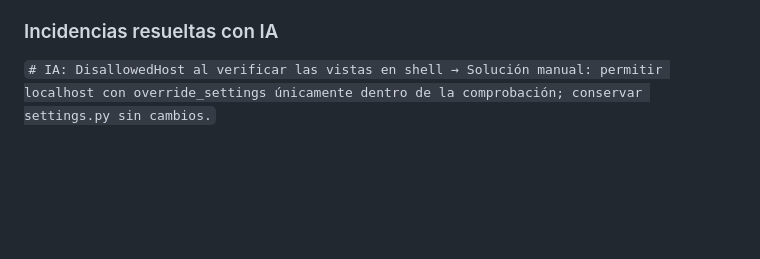
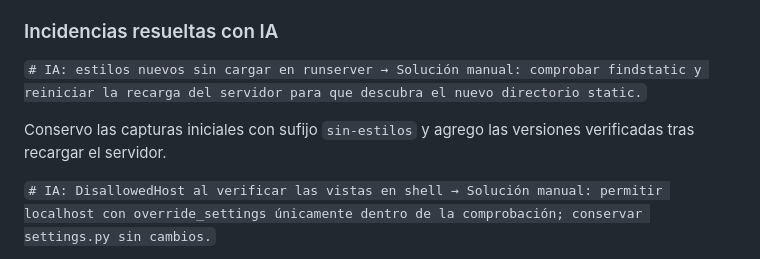
Before and after one commit to ZairRaaa/Semana_11_practica_1, a Markdown page: evidencias/README.md, the part around the change. Drawn GitHub-style; blank space fills up the shorter version.

Commit message:
Verifico el diseño de mis páginas

```diff
--- a/evidencias/README.md
+++ b/evidencias/README.md
@@ -40,6 +40,11 @@ manualmente para cumplirlo. Los registros de ejecución corresponden a verificac
 
 ### Incidencias resueltas con IA
 
+`# IA: estilos nuevos sin cargar en runserver → Solución manual: comprobar findstatic y reiniciar la recarga del servidor para que descubra el nuevo directorio static.`
+
+Conservo las capturas iniciales con sufijo `sin-estilos` y agrego las versiones
+verificadas tras recargar el servidor.
+
 `# IA: DisallowedHost al verificar las vistas en shell → Solución manual: permitir localhost con override_settings únicamente dentro de la comprobación; conservar settings.py sin cambios.`
 
 La solución anterior fue aplicada por IA; se registra como explicación para su revisión
```
Also changed, not shown: evidencias/04-catalogo-sin-estilos.jpg (added), evidencias/04-inicio-sin-estilos.jpg (added), evidencias/04-inicio.jpg, evidencias/04-plantillas.jpg, 1 other file.
